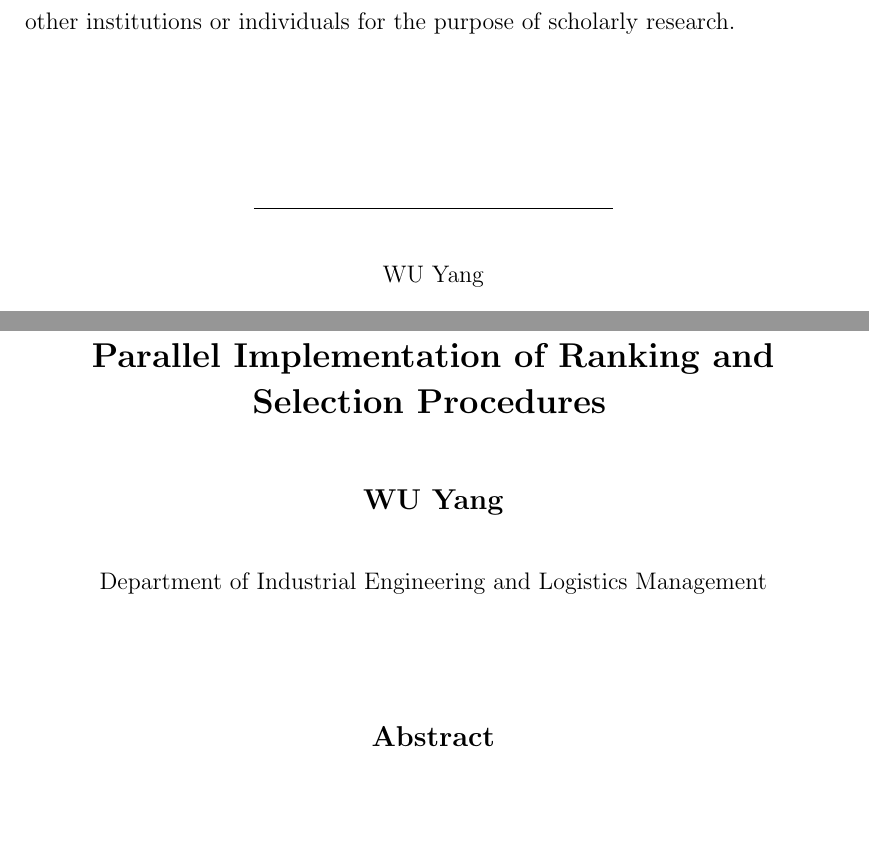
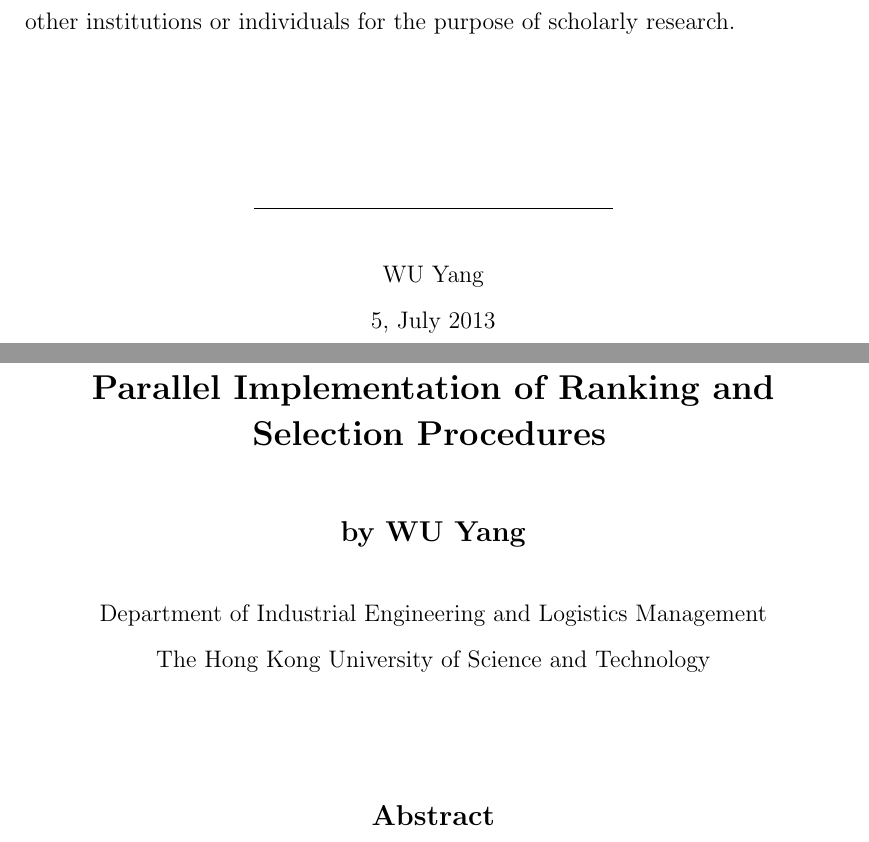
Before and after one commit to wuyangnju/mphil-thesis, a LaTeX thesis (thesis.tex): two parts of pages 2 and 12 of 74, joined at a grey line, cut so that both start at the same text, the shorter picture padded with empty space. Compiled offline with pdfLaTeX.

Commit message:
format issues

```diff
--- a/thesis.tex
+++ b/thesis.tex
@@ -78,7 +78,8 @@
 \line(1,0){180}
 \smallskip
 
-WU Yang
+WU Yang \\
+5, July 2013
 \end{center}
 
 \newpage
@@ -144,11 +145,12 @@
 {\Large\bf Parallel Implementation of Ranking and Selection Procedures}
 \vspace{0.5cm}
 
-{\large \bf WU Yang}\normalsize
+{\large \bf by WU Yang}\normalsize
 
 \medskip
 
-Department of Industrial Engineering and Logistics Management
+Department of Industrial Engineering and Logistics Management \\
+The Hong Kong University of Science and Technology
 
 \end{center}
 \vspace{1.5cm}
```
Also changed, not shown: thesis.tex (2 more changed lines).
